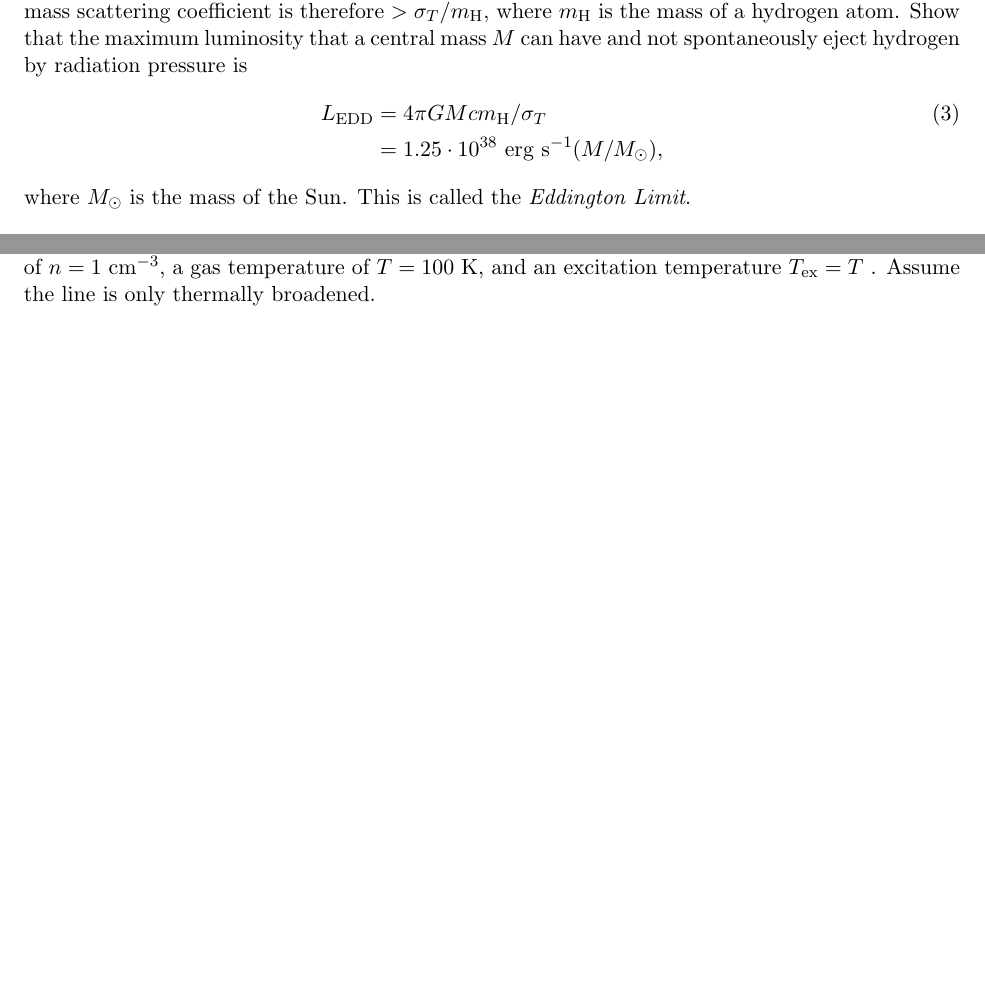
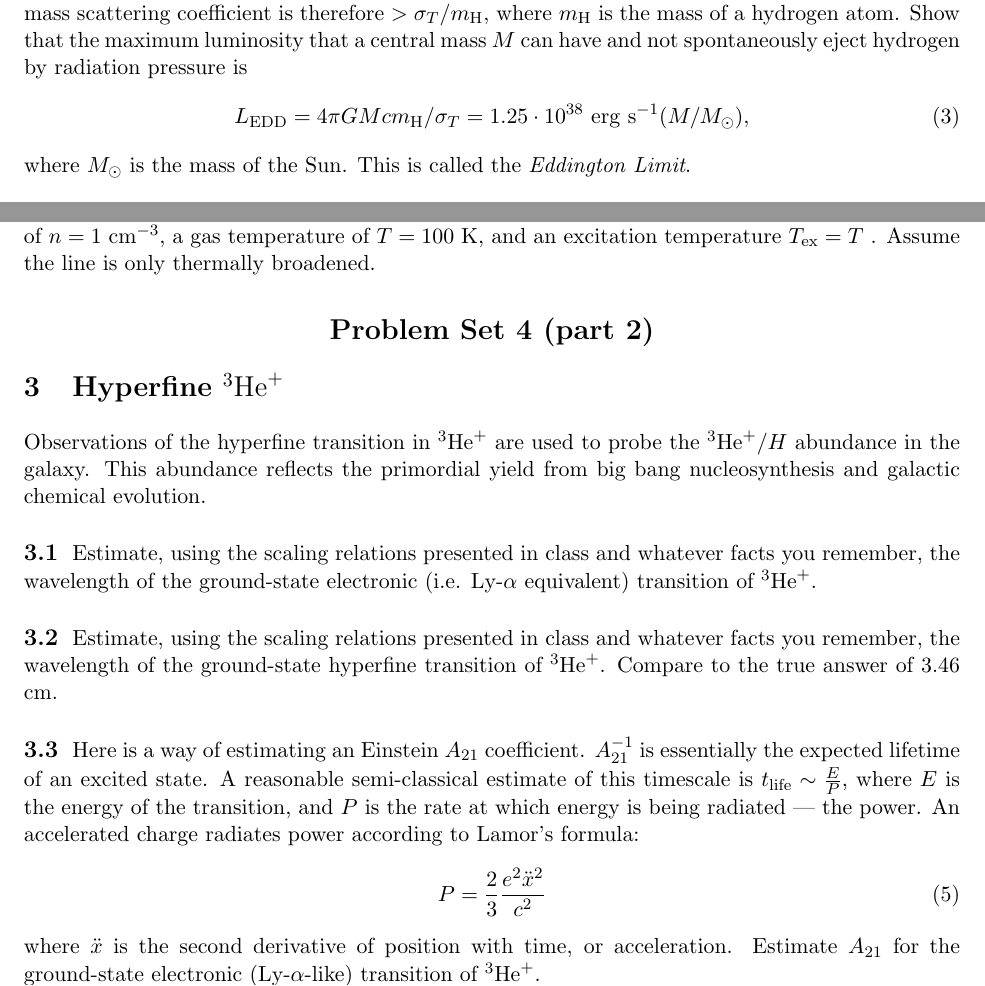
Before and after one commit to AaronParsons/astro207, a LaTeX document (ps04.tex): two parts of pages 1 and 2 of 2, joined at a grey line, cut so that both start at the same text, the shorter picture padded with empty space. Compiled offline with pdfLaTeX.

Commit message:
Updated ps04 with part 2.

```diff
--- a/ps04.tex
+++ b/ps04.tex
@@ -37,10 +37,9 @@ The mass scattering coefficient is therefore $>\sigma_T/m_{\rm H}$,
 where $m_{\rm H}$ is the mass of a hydrogen atom.  Show that the maximum
 luminosity that a central mass $M$ can have and not spontaneously eject
 hydrogen by radiation pressure is
-\begin{align}
-L_{\rm EDD}&=4\pi GMcm_{\rm H}/\sigma_T\\
-&= 1.25\cdot10^{38}~{\rm erg}~{\rm s}^{-1} (M/M_\odot)\nonumber,
-\end{align}
+\begin{equation}
+L_{\rm EDD}=4\pi GMcm_{\rm H}/\sigma_T = 1.25\cdot10^{38}~{\rm erg}~{\rm s}^{-1} (M/M_\odot),
+\end{equation}
 where $M_\odot$ is the mass of the Sun.  This is called the {\it Eddington Limit}.
 
 \def\Tex{{T_{\rm ex}}}
@@ -101,4 +100,34 @@ How large would $L$ have to be for the cloud to be marginally optically
 thick? Use a gas density of $n=1~{\rm cm}^{-3}$, a gas temperature of $T = 100$ K, and an
 excitation temperature $\Tex = T$ . Assume the line is only thermally broadened.
 
+\def\He{{^3{\rm He}^+}}
+\section*{\centering Problem Set 4 (part 2)}
+
+\section{Hyperfine $\He$}
+Observations of the hyperfine transition in $\He$ are used to probe the $\He/H$ abundance
+in the galaxy.  This abundance reflects the primordial yield from big bang nucleosynthesis
+and galactic chemical evolution.
+
+\subsection{}
+Estimate, using the scaling relations presented in class and whatever facts you
+remember, the wavelength of the ground-state electronic (i.e. Ly-$\alpha$ equivalent) transition of $\He$.
+
+\subsection{}
+Estimate, using the scaling relations presented in class and whatever facts you
+remember, the wavelength of the ground-state hyperfine transition of $\He$.  Compare
+to the true answer of 3.46 cm.
+
+\subsection{}
+Here is a way of estimating an Einstein $A_{21}$ coefficient.  $A_{21}^{-1}$ is
+essentially the expected lifetime of an excited state.  A reasonable semi-classical estimate
+of this timescale is $t_{\rm life}\sim\frac{E}{P}$, where
+$E$ is the energy of the transition, and $P$ is the rate at which
+energy is being radiated --- the power.
+An accelerated charge radiates power according to Lamor's formula:
+\begin{equation}
+P=\frac23\frac{e^2\ddot x^2}{c^2}
+\end{equation}
+where $\ddot x$ is the second derivative of position with time, or acceleration.  Estimate
+$A_{21}$ for the ground-state electronic (Ly-$\alpha$-like) transition of $\He$.
+
 \end{document}
```
Also changed, not shown: ps04.pdf.
